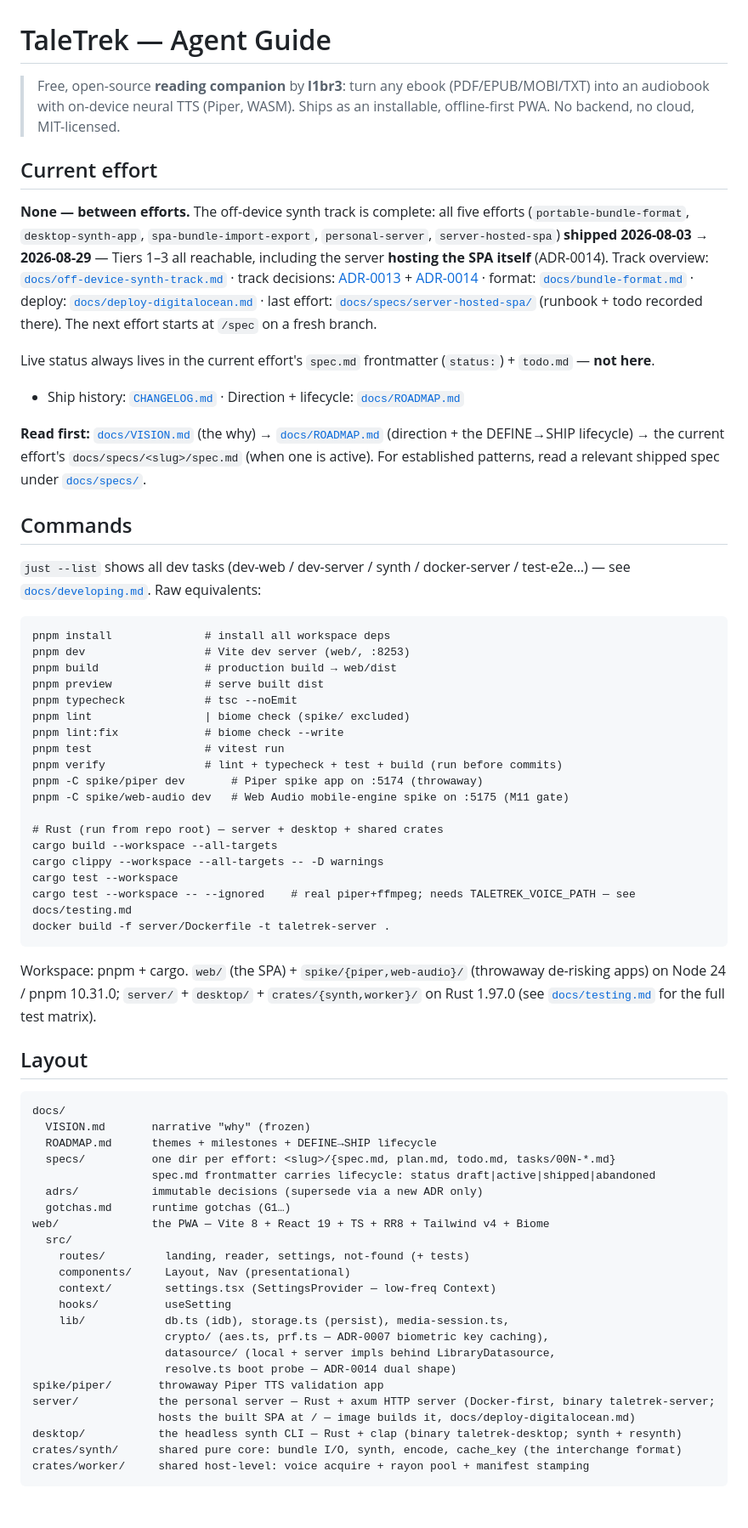
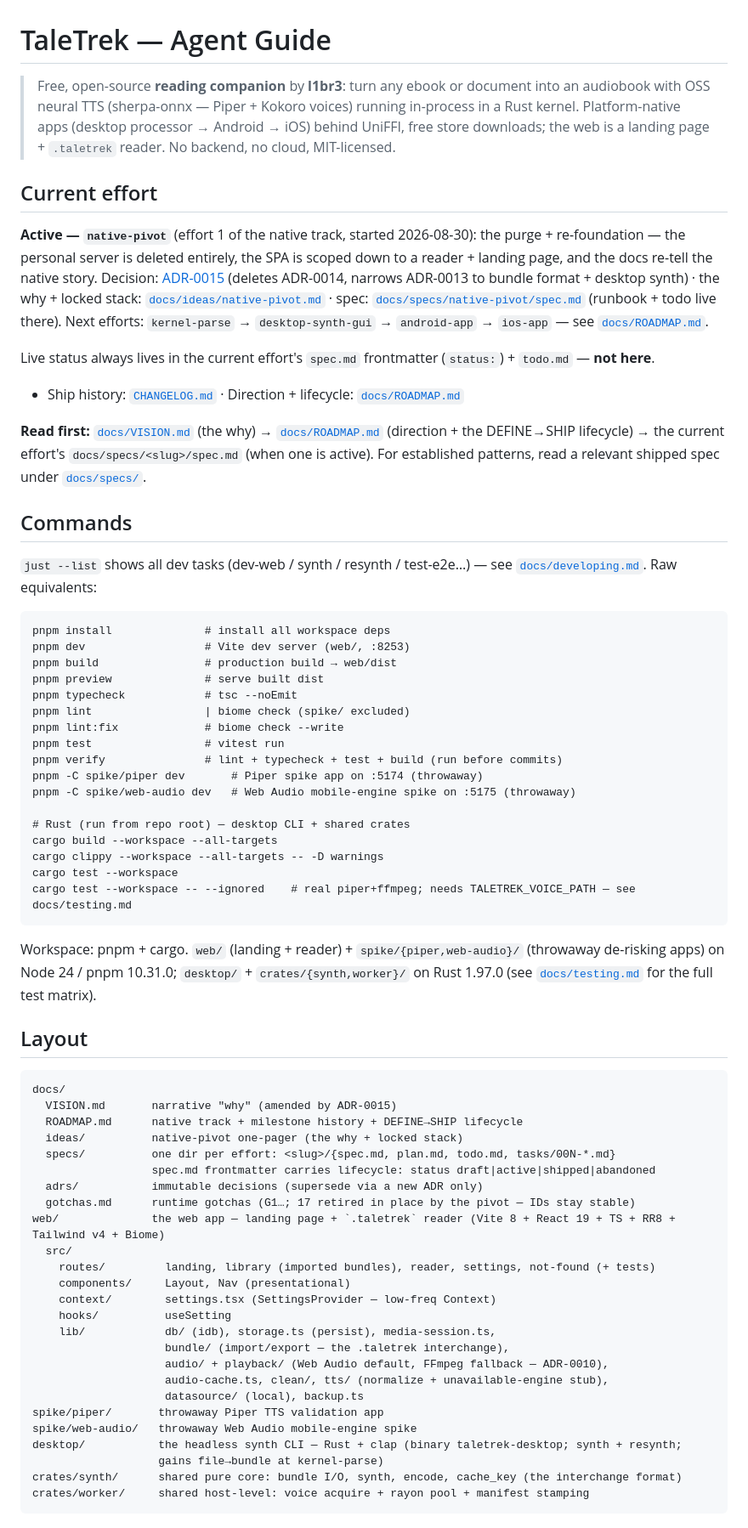
Before and after one commit to l1br3-io/taletrek, a Markdown page: AGENTS.md, the part around one of its changes. Shown at 85% size. GitHub-like rendering.

````diff
--- a/AGENTS.md
+++ b/AGENTS.md
@@ -1,10 +1,10 @@
 # TaleTrek — Agent Guide
 
-> Free, open-source **reading companion** by **l1br3**: turn any ebook (PDF/EPUB/MOBI/TXT) into an audiobook with on-device neural TTS (Piper, WASM). Ships as an installable, offline-first PWA. No backend, no cloud, MIT-licensed.
+> Free, open-source **reading companion** by **l1br3**: turn any ebook or document into an audiobook with OSS neural TTS (sherpa-onnx — Piper + Kokoro voices) running in-process in a Rust kernel. Platform-native apps (desktop processor → Android → iOS) behind UniFFI, free store downloads; the web is a landing page + `.taletrek` reader. No backend, no cloud, MIT-licensed.
 
 ## Current effort
 
-**None — between efforts.** The off-device synth track is complete: all five efforts (`portable-bundle-format`, `desktop-synth-app`, `spa-bundle-import-export`, `personal-server`, `server-hosted-spa`) **shipped 2026-08-03 → 2026-08-29** — Tiers 1–3 all reachable, including the server **hosting the SPA itself** (ADR-0014). Track overview: [`docs/off-device-synth-track.md`](docs/off-device-synth-track.md) · track decisions: [ADR-0013](docs/adrs/0013-off-device-synth-and-portable-bundles.md) + [ADR-0014](docs/adrs/0014-server-hosted-spa-dual-shape.md) · format: [`docs/bundle-format.md`](docs/bundle-format.md) · deploy: [`docs/deploy-digitalocean.md`](docs/deploy-digitalocean.md) · last effort: [`docs/specs/server-hosted-spa/`](docs/specs/server-hosted-spa/spec.md) (runbook + todo recorded there). The next effort starts at `/spec` on a fresh branch.
+**Active — `native-pivot`** (effort 1 of the native track, started 2026-08-30): the purge + re-foundation — the personal server is deleted entirely, the SPA is scoped down to a reader + landing page, and the docs re-tell the native story. Decision: [ADR-0015](docs/adrs/0015-native-pivot-rust-kernel-and-native-apps.md) (deletes ADR-0014, narrows ADR-0013 to bundle format + desktop synth) · the why + locked stack: [`docs/ideas/native-pivot.md`](docs/ideas/native-pivot.md) · spec: [`docs/specs/native-pivot/spec.md`](docs/specs/native-pivot/spec.md) (runbook + todo live there). Next efforts: `kernel-parse` → `desktop-synth-gui` → `android-app` → `ios-app` — see [`docs/ROADMAP.md`](docs/ROADMAP.md).
 
 Live status always lives in the current effort's `spec.md` frontmatter (`status:`) + `todo.md` — **not here**.
 
@@ -14,7 +14,7 @@ Live status always lives in the current effort's `spec.md` frontmatter (`status:
 
 ## Commands
 
-`just --list` shows all dev tasks (dev-web / dev-server / synth / docker-server / test-e2e…) — see [`docs/developing.md`](docs/developing.md). Raw equivalents:
+`just --list` shows all dev tasks (dev-web / synth / resynth / test-e2e…) — see [`docs/developing.md`](docs/developing.md). Raw equivalents:
 
 ```
 pnpm install              # install all workspace deps
@@ -27,42 +27,43 @@ pnpm lint:fix             # biome check --write
 pnpm test                 # vitest run
 pnpm verify               # lint + typecheck + test + build (run before commits)
 pnpm -C spike/piper dev       # Piper spike app on :5174 (throwaway)
-pnpm -C spike/web-audio dev   # Web Audio mobile-engine spike on :5175 (M11 gate)
+pnpm -C spike/web-audio dev   # Web Audio mobile-engine spike on :5175 (throwaway)
 
-# Rust (run from repo root) — server + desktop + shared crates
+# Rust (run from repo root) — desktop CLI + shared crates
 cargo build --workspace --all-targets
 cargo clippy --workspace --all-targets -- -D warnings
 cargo test --workspace
 cargo test --workspace -- --ignored    # real piper+ffmpeg; needs TALETREK_VOICE_PATH — see docs/testing.md
-docker build -f server/Dockerfile -t taletrek-server .
 ```
 
-Workspace: pnpm + cargo. `web/` (the SPA) + `spike/{piper,web-audio}/` (throwaway de-risking apps) on Node 24 / pnpm 10.31.0; `server/` + `desktop/` + `crates/{synth,worker}/` on Rust 1.97.0 (see [`docs/testing.md`](docs/testing.md) for the full test matrix).
+Workspace: pnpm + cargo. `web/` (landing + reader) + `spike/{piper,web-audio}/` (throwaway de-risking apps) on Node 24 / pnpm 10.31.0; `desktop/` + `crates/{synth,worker}/` on Rust 1.97.0 (see [`docs/testing.md`](docs/testing.md) for the full test matrix).
 
 ## Layout
 
 ```
 docs/
-  VISION.md       narrative "why" (frozen)
-  ROADMAP.md      themes + milestones + DEFINE→SHIP lifecycle
+  VISION.md       narrative "why" (amended by ADR-0015)
+  ROADMAP.md      native track + milestone history + DEFINE→SHIP lifecycle
+  ideas/          native-pivot one-pager (the why + locked stack)
   specs/          one dir per effort: <slug>/{spec.md, plan.md, todo.md, tasks/00N-*.md}
                   spec.md frontmatter carries lifecycle: status draft|active|shipped|abandoned
   adrs/           immutable decisions (supersede via a new ADR only)
-  gotchas.md      runtime gotchas (G1…)
-web/              the PWA — Vite 8 + React 19 + TS + RR8 + Tailwind v4 + Biome
+  gotchas.md      runtime gotchas (G1…; 17 retired in place by the pivot — IDs stay stable)
+web/              the web app — landing page + `.taletrek` reader (Vite 8 + React 19 + TS + RR8 + Tailwind v4 + Biome)
   src/
-    routes/         landing, reader, settings, not-found (+ tests)
+    routes/         landing, library (imported bundles), reader, settings, not-found (+ tests)
     components/     Layout, Nav (presentational)
     context/        settings.tsx (SettingsProvider — low-freq Context)
     hooks/          useSetting
-    lib/            db.ts (idb), storage.ts (persist), media-session.ts,
-                    crypto/ (aes.ts, prf.ts — ADR-0007 biometric key caching),
-                    datasource/ (local + server impls behind LibraryDatasource,
-                    resolve.ts boot probe — ADR-0014 dual shape)
+    lib/            db/ (idb), storage.ts (persist), media-session.ts,
+                    bundle/ (import/export — the .taletrek interchange),
+                    audio/ + playback/ (Web Audio default, FFmpeg fallback — ADR-0010),
+                    audio-cache.ts, clean/, tts/ (normalize + unavailable-engine stub),
+                    datasource/ (local), backup.ts
 spike/piper/       throwaway Piper TTS validation app
-server/            the personal server — Rust + axum HTTP server (Docker-first, binary taletrek-server;
-                   hosts the built SPA at / — image builds it, docs/deploy-digitalocean.md)
-desktop/           the headless synth CLI — Rust + clap (binary taletrek-desktop; synth + resynth)
+spike/web-audio/   throwaway Web Audio mobile-engine spike
+desktop/           the headless synth CLI — Rust + clap (binary taletrek-desktop; synth + resynth;
+                   gains file→bundle at kernel-parse)
 crates/synth/      shared pure core: bundle I/O, synth, encode, cache_key (the interchange format)
 crates/worker/     shared host-level: voice acquire + rayon pool + manifest stamping
 ```
````
Also changed, not shown: other parts of AGENTS.md (+9 -26 lines), docs/ROADMAP.md (+39 -34 lines), docs/VISION.md (+16 -16 lines).
